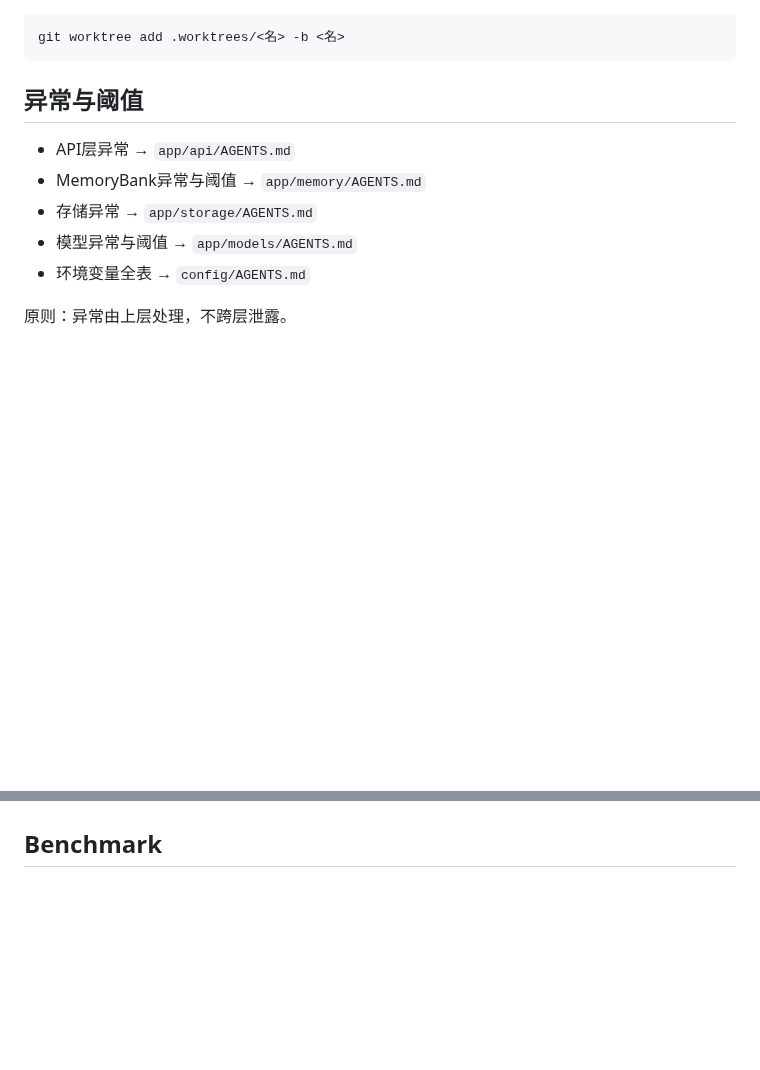
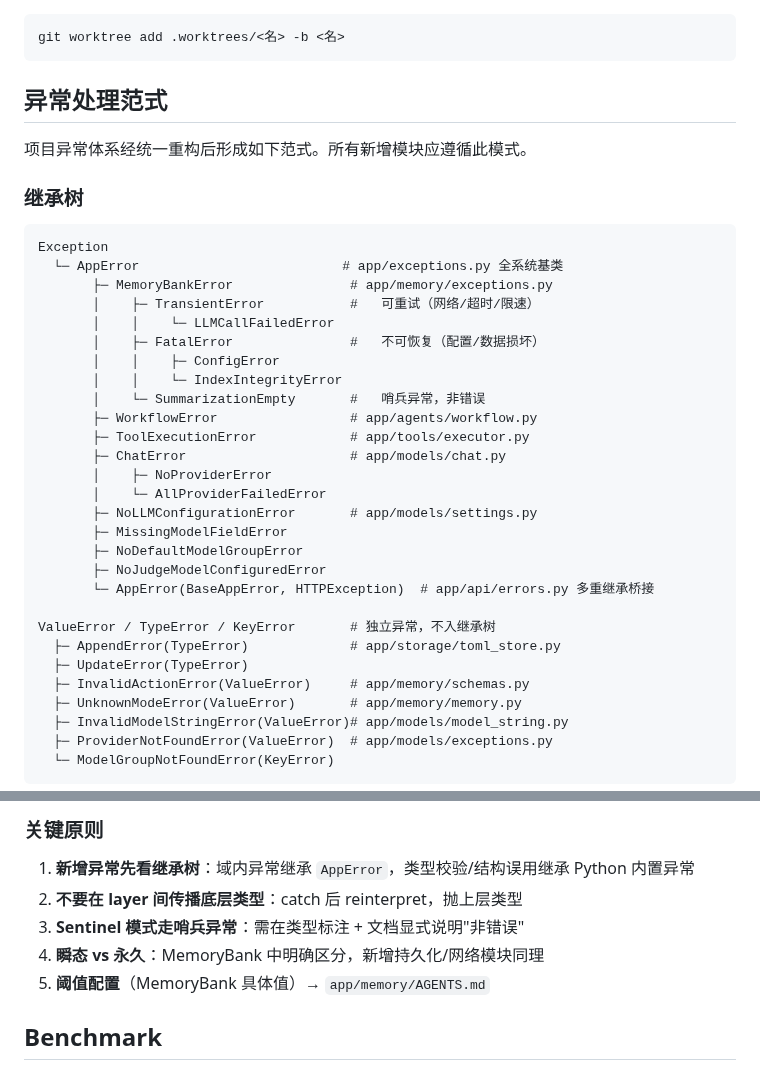
Before and after one commit to MiyakoMeow/DrivePal, a Markdown page: AGENTS.md, 2 parts joined by grey strips. GitHub-like rendering; blank space fills up the shorter version.

Commit message:
docs: document exception handling paradigm from recent consolidation
Analyzed 0dd209e (refactor: unified exception hierarchy) to extract
8 core patterns: unified base class, recoverability dichotomy,
multiple-inheritance bridge, sentinel exceptions, independent
exceptions, non-cross-layer, and per-layer catch idioms.

Replace bare '异常与阈值' section with full paradign doc including
inheritance tree, pattern table, catch-mode matrix, and 5 principles.

````diff
--- a/AGENTS.md
+++ b/AGENTS.md
@@ -171,12 +171,40 @@ Python 3.14：`except ValueError, TypeError:` 乃 PEP-758 新语法。
 git worktree add .worktrees/<名> -b <名>
 ```
 
-## 异常与阈值
+## 异常处理范式
 
-- API层异常 → `app/api/AGENTS.md`
-- MemoryBank异常与阈值 → `app/memory/AGENTS.md`
-- 存储异常 → `app/storage/AGENTS.md`
-- 模型异常与阈值 → `app/models/AGENTS.md`
-- 环境变量全表 → `config/AGENTS.md`
+项目异常体系经统一重构后形成如下范式。所有新增模块应遵循此模式。
 
-原则：异常由上层处理，不跨层泄露。
+### 继承树
+
+```
+Exception
+  └─ AppError                          # app/exceptions.py 全系统基类
+       ├─ MemoryBankError               # app/memory/exceptions.py
+       │    ├─ TransientError           #   可重试（网络/超时/限速）
+       │    │    └─ LLMCallFailedError
+       │    ├─ FatalError               #   不可恢复（配置/数据损坏）
+       │    │    ├─ ConfigError
+       │    │    └─ IndexIntegrityError
+       │    └─ SummarizationEmpty       #   哨兵异常，非错误
+       ├─ WorkflowError                 # app/agents/workflow.py
+       ├─ ToolExecutionError            # app/tools/executor.py
+       ├─ ChatError                     # app/models/chat.py
+       │    ├─ NoProviderError
+       │    └─ AllProviderFailedError
+       ├─ NoLLMConfigurationError       # app/models/settings.py
+       ├─ MissingModelFieldError
+       ├─ NoDefaultModelGroupError
+       ├─ NoJudgeModelConfiguredError
+       └─ AppError(BaseAppError, HTTPException)  # app/api/errors.py 多重继承桥接
+
+ValueError / TypeError / KeyError       # 独立异常，不入继承树
+  ├─ AppendError(TypeError)             # app/storage/toml_store.py
+  ├─ UpdateError(TypeError)
+  ├─ InvalidActionError(ValueError)     # app/memory/schemas.py
+  ├─ UnknownModeError(ValueError)       # app/memory/memory.py
+  ├─ InvalidModelStringError(ValueError)# app/models/model_string.py
+  ├─ ProviderNotFoundError(ValueError)  # app/models/exceptions.py
+  └─ ModelGroupNotFoundError(KeyError)
+```
+
@@ -183,3 +235,10 @@ git worktree add .worktrees/<名> -b <名>
+### 关键原则
+
+1. **新增异常先看继承树**：域内异常继承 `AppError`，类型校验/结构误用继承 Python 内置异常
+2. **不要在 layer 间传播底层类型**：catch 后 reinterpret，抛上层类型
+3. **Sentinel 模式走哨兵异常**：需在类型标注 + 文档显式说明"非错误"
+4. **瞬态 vs 永久**：MemoryBank 中明确区分，新增持久化/网络模块同理
+5. **阈值配置**（MemoryBank 具体值）→ `app/memory/AGENTS.md`
 
 ## Benchmark
 
````
Also changed, not shown: other parts of AGENTS.md (+24 -0 lines).
